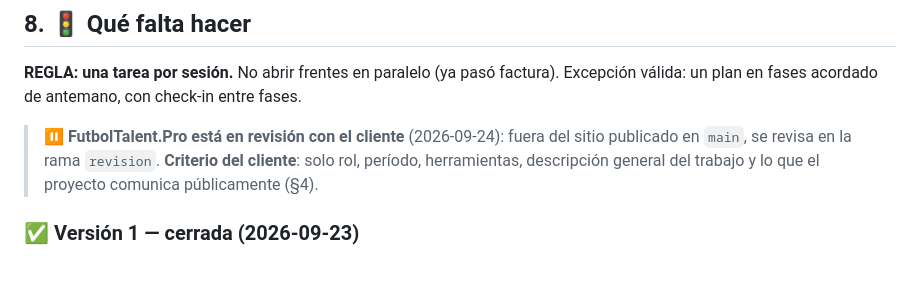
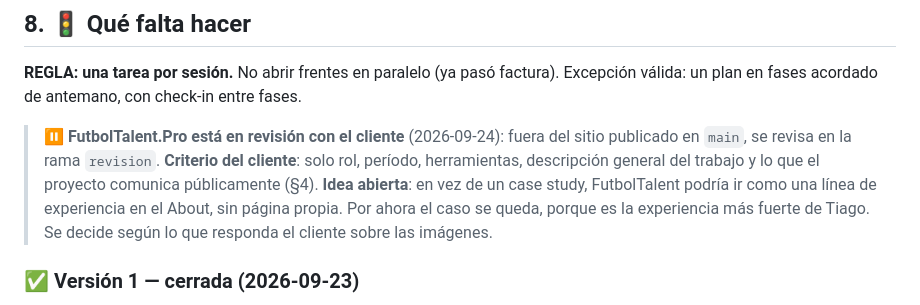
Before and after one commit to tiagocollado/tiago-collado-portfolio, a Markdown page: CLAUDE.md, the part around the change. GitHub-like rendering; blank space fills up the shorter version.

Commit message:
docs: idea abierta sobre FutbolTalent

```diff
--- a/CLAUDE.md
+++ b/CLAUDE.md
@@ -237,6 +237,7 @@ Solo lo que Tiago pueda defender en una entrevista.
 
 > ⏸️ **FutbolTalent.Pro está en revisión con el cliente** (2026-09-24): fuera del sitio publicado en `main`, se revisa en la rama `revision`.
 > **Criterio del cliente**: solo rol, período, herramientas, descripción general del trabajo y lo que el proyecto comunica públicamente (§4).
+> **Idea abierta**: en vez de un case study, FutbolTalent podría ir como una línea de experiencia en el About, sin página propia. Por ahora el caso se queda, porque es la experiencia más fuerte de Tiago. Se decide según lo que responda el cliente sobre las imágenes.
 
 ### ✅ Versión 1 — cerrada (2026-09-23)
 
```
